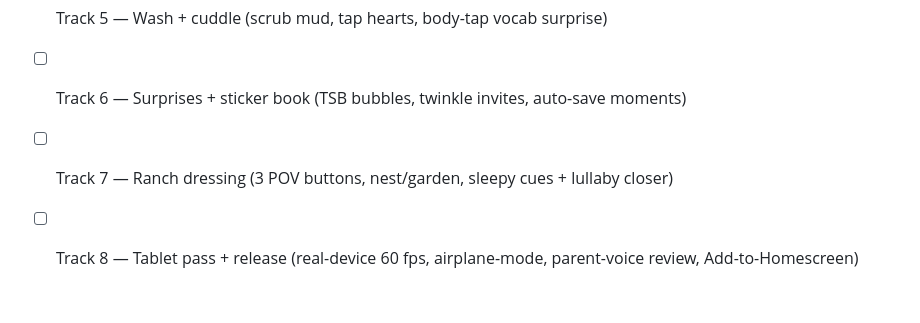
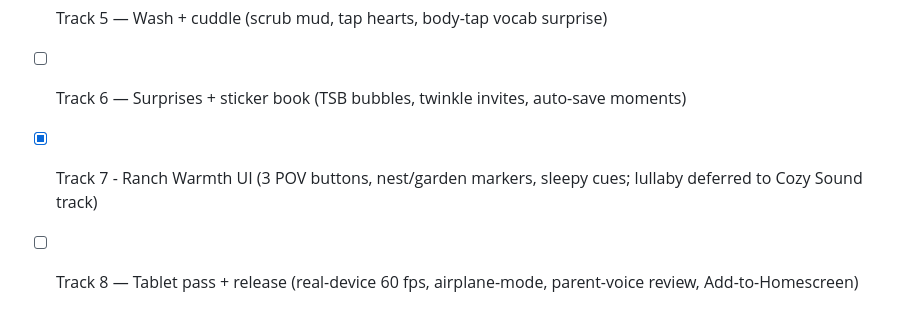
Before and after one commit to mansyar/jurasic-ranch, a Markdown page: conductor/product.md, the part around the change. Drawn GitHub-style.

Commit message:
docs(conductor): mark Track 7 Ranch Warmth UI done, lullaby deferred

```diff
--- a/conductor/product.md
+++ b/conductor/product.md
@@ -77,5 +77,5 @@ OUT:
 - [ ] Track 4 — Feed mini + snack counting 1-5 (drag berry/leaf, Kokoro counts, eat_nom clip)
 - [ ] Track 5 — Wash + cuddle (scrub mud, tap hearts, body-tap vocab surprise)
 - [ ] Track 6 — Surprises + sticker book (TSB bubbles, twinkle invites, auto-save moments)
-- [ ] Track 7 — Ranch dressing (3 POV buttons, nest/garden, sleepy cues + lullaby closer)
+- [x] Track 7 - Ranch Warmth UI (3 POV buttons, nest/garden markers, sleepy cues; lullaby deferred to Cozy Sound track)
 - [ ] Track 8 — Tablet pass + release (real-device 60 fps, airplane-mode, parent-voice review, Add-to-Homescreen)
```
